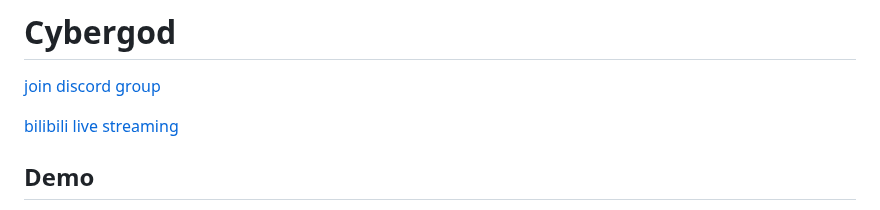
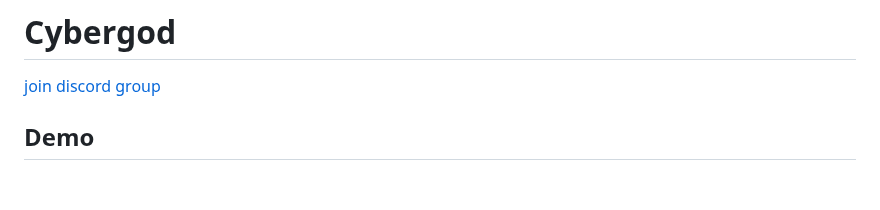
Before and after one commit to James4Ever0/agi_computer_control, a Markdown page: README.md, the part around the change. Rendered like a GitHub page; blank space fills up the shorter version.

```diff
--- a/README.md
+++ b/README.md
@@ -5,8 +5,6 @@
 # Cybergod
 
 [join discord group](https://discord.gg/eM5vezJvEQ)
-
-[bilibili live streaming](http://live.bilibili.com/22228498)
 
 ## Demo
 
```
